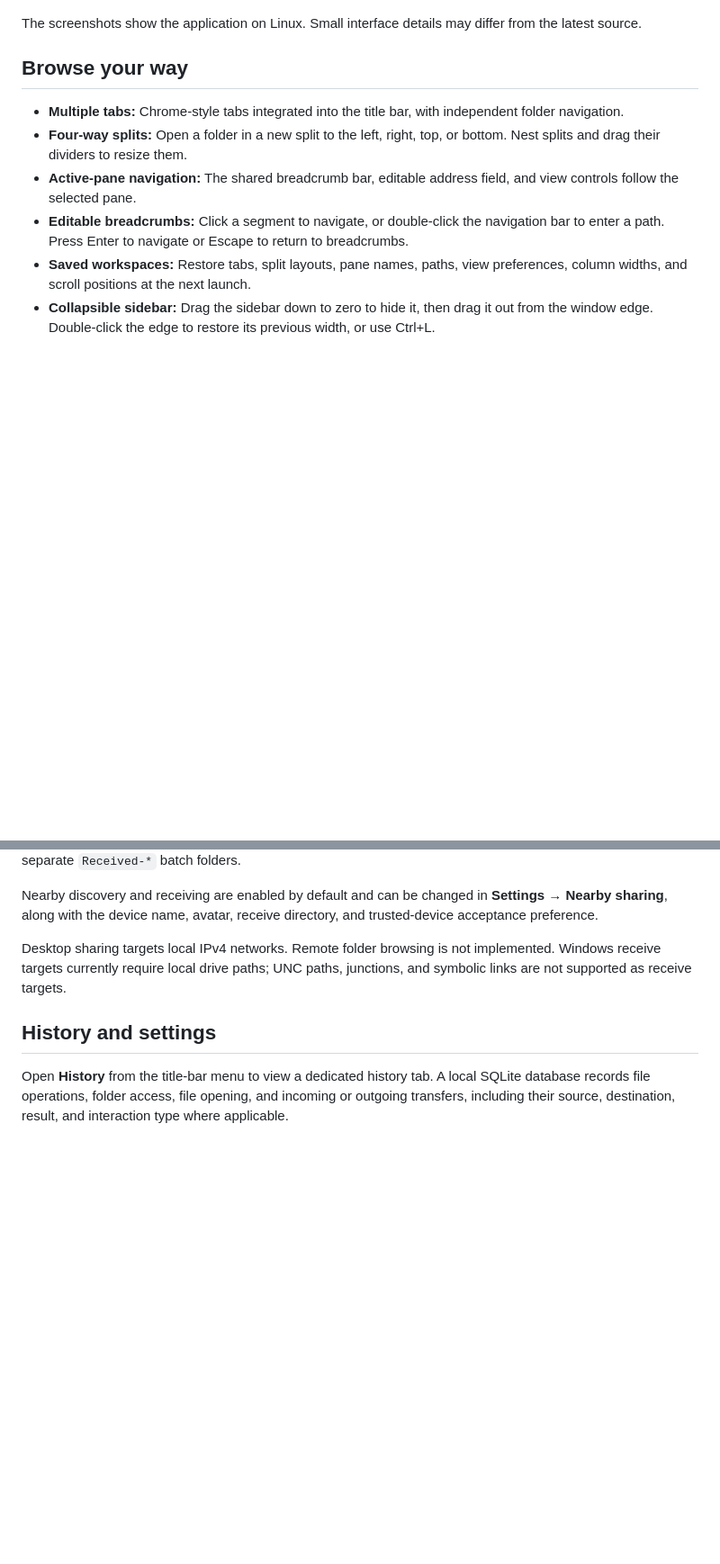
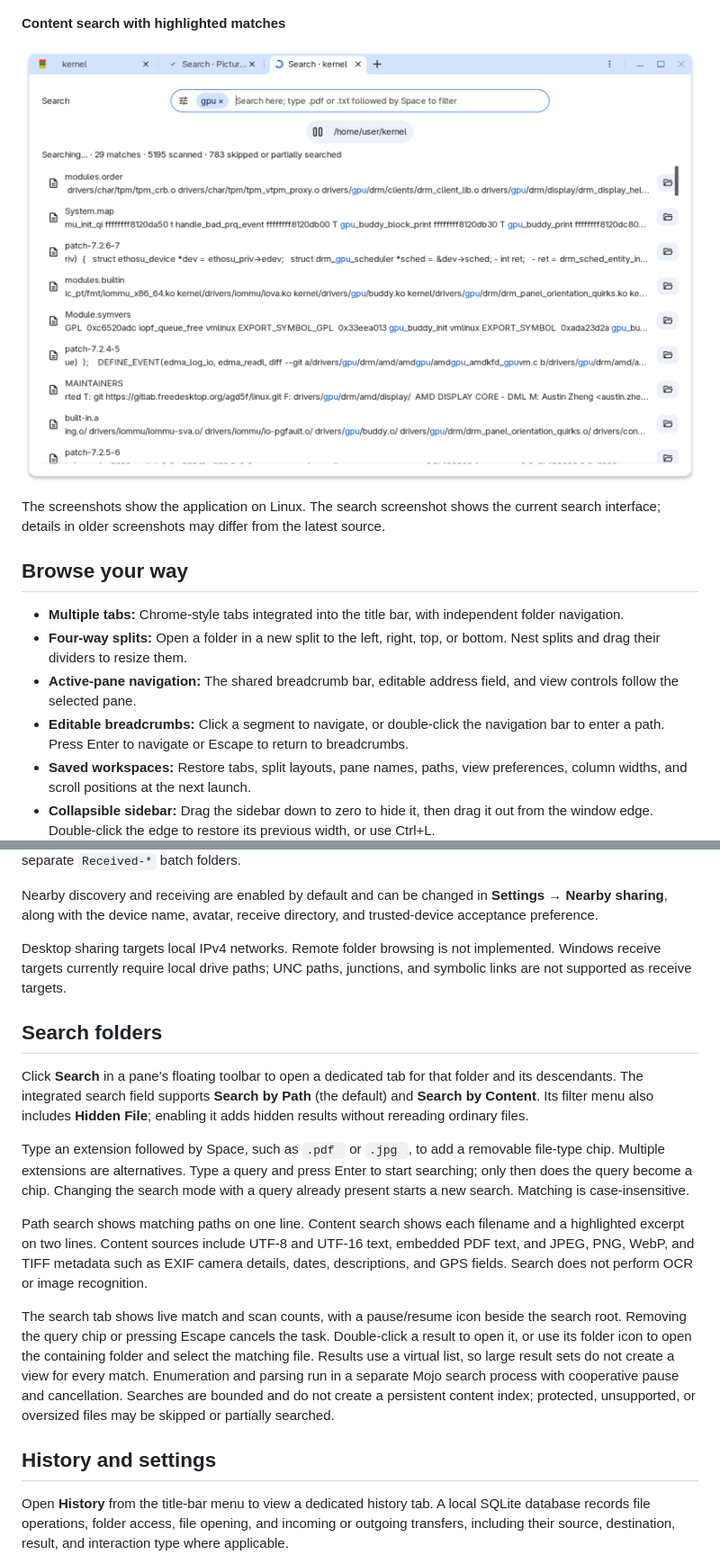
Before and after one commit to libcr/crFiles, a Markdown page: README.md, 2 parts joined by grey strips. Shown at 90% size. GitHub-like rendering; pictures changed too: Screenshot From 2026-09-26 09-54-54.png (added); blank space fills up the shorter version.

```diff
--- a/README.md
+++ b/README.md
@@ -12,7 +12,11 @@ A desktop file manager built on Chromium 150 Views, with Chrome-style tabs, flex
 
 ![crFiles browsing screenshots in a compact icon grid with image thumbnails](Screenshot%20From%202026-09-25%2010-04-49.png)
 
-The screenshots show the application on Linux. Small interface details may differ from the latest source.
+**Content search with highlighted matches**
+
+![crFiles search tab showing a query chip, pause control, content snippets, highlighted matches, and open-folder actions](Screenshot%20From%202026-09-26%2009-54-54.png)
+
+The screenshots show the application on Linux. The search screenshot shows the current search interface; details in older screenshots may differ from the latest source.
 
 ## Browse your way
 
@@ -76,6 +80,16 @@ Nearby discovery and receiving are enabled by default and can be changed in **Se
 
 Desktop sharing targets local IPv4 networks. Remote folder browsing is not implemented. Windows receive targets currently require local drive paths; UNC paths, junctions, and symbolic links are not supported as receive targets.
 
+## Search folders
+
+Click **Search** in a pane’s floating toolbar to open a dedicated tab for that folder and its descendants. The integrated search field supports **Search by Path** (the default) and **Search by Content**. Its filter menu also includes **Hidden File**; enabling it adds hidden results without rereading ordinary files.
+
+Type an extension followed by Space, such as `.pdf ` or `.jpg `, to add a removable file-type chip. Multiple extensions are alternatives. Type a query and press Enter to start searching; only then does the query become a chip. Changing the search mode with a query already present starts a new search. Matching is case-insensitive.
+
+Path search shows matching paths on one line. Content search shows each filename and a highlighted excerpt on two lines. Content sources include UTF-8 and UTF-16 text, embedded PDF text, and JPEG, PNG, WebP, and TIFF metadata such as EXIF camera details, dates, descriptions, and GPS fields. Search does not perform OCR or image recognition.
+
+The search tab shows live match and scan counts, with a pause/resume icon beside the search root. Removing the query chip or pressing Escape cancels the task. Double-click a result to open it, or use its folder icon to open the containing folder and select the matching file. Results use a virtual list, so large result sets do not create a view for every match. Enumeration and parsing run in a separate Mojo search process with cooperative pause and cancellation. Searches are bounded and do not create a persistent content index; protected, unsupported, or oversized files may be skipped or partially searched.
+
 ## History and settings
 
 Open **History** from the title-bar menu to view a dedicated history tab. A local SQLite database records file operations, folder access, file opening, and incoming or outgoing transfers, including their source, destination, result, and interaction type where applicable.
```
Also changed, not shown: other parts of README.md (+2 -1 lines).
